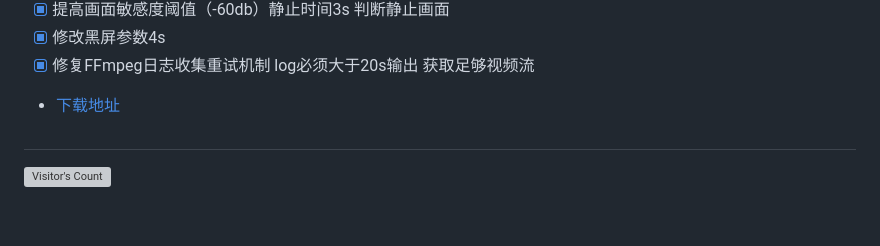
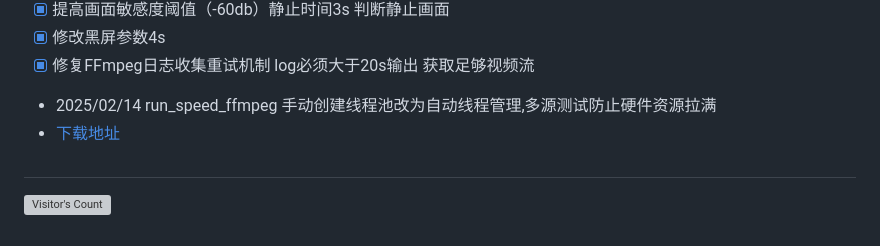
Before and after one commit to Supprise0901/TVBox_live, a Markdown page: README.md, the part around the change. Rendered like a GitHub page; grey boxes are pictures that could not be loaded.

```diff
--- a/README.md
+++ b/README.md
@@ -45,6 +45,7 @@
 - [x] 提高画面敏感度阈值（-60db）静止时间3s 判断静止画面
 - [x] 修改黑屏参数4s
 - [x] 修复FFmpeg日志收集重试机制 log必须大于20s输出 获取足够视频流
-* [下载地址](https://supprise.lanzouw.com/i8UF52neavub)
+* 2025/02/14 run_speed_ffmpeg 手动创建线程池改为自动线程管理,多源测试防止硬件资源拉满
+* [下载地址](https://supprise.lanzouw.com/iLYuY2nrnveb)
 #
 ![Visitor's Count](https://profile-counter.glitch.me/Supprise0901_TVBox_warehouse/count.svg)
```
